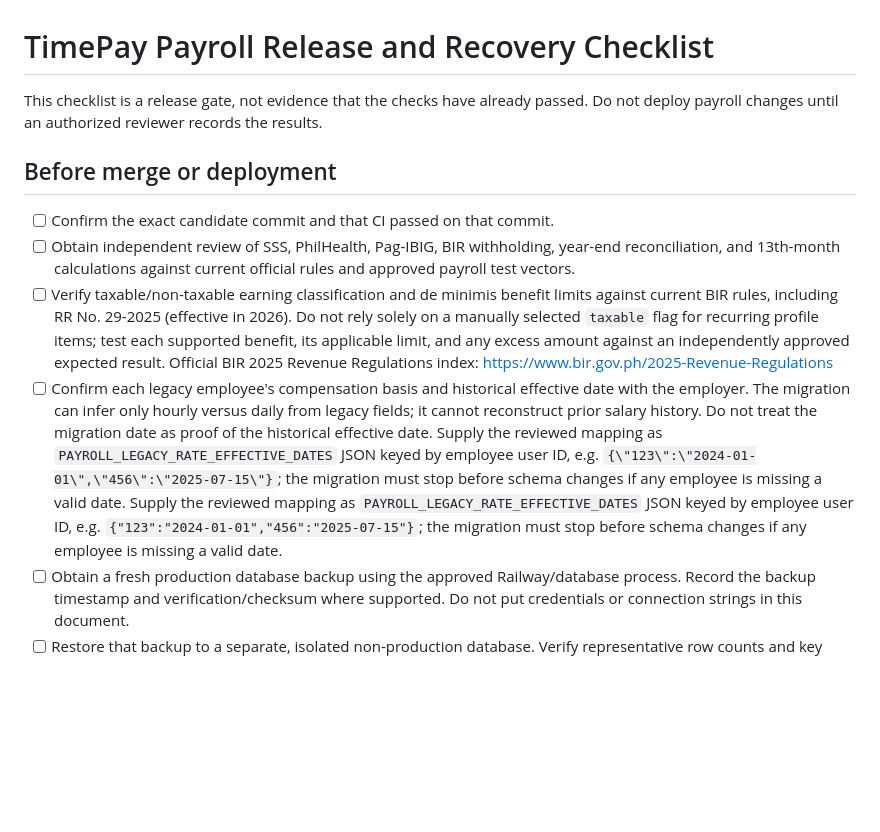
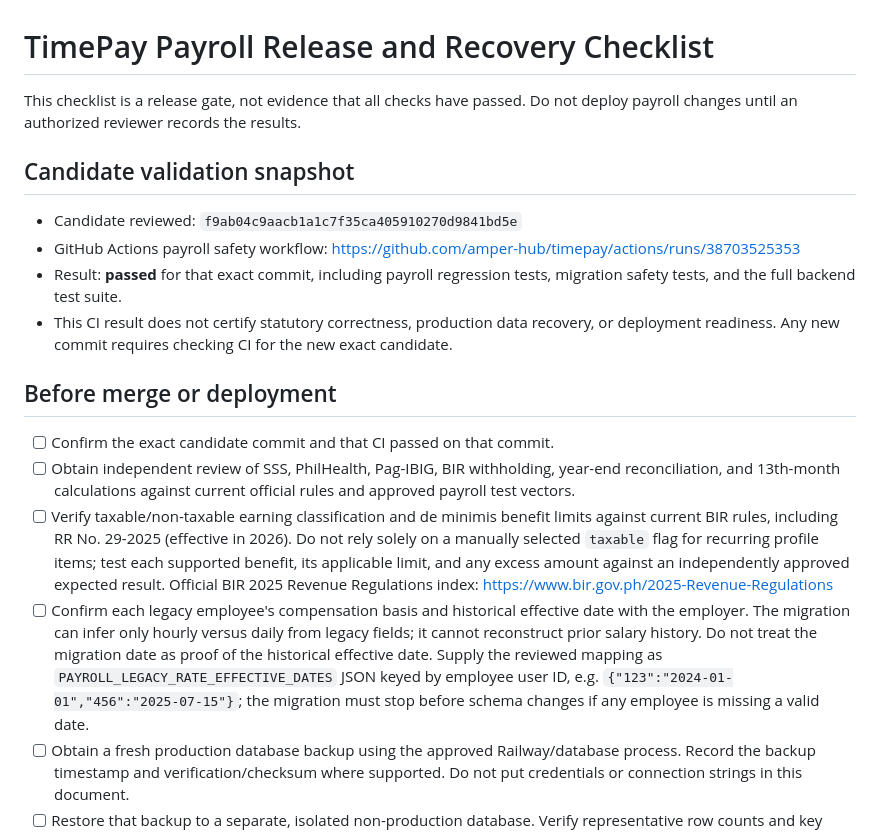
Before and after one commit to amper-hub/timepay, a Markdown page: docs/payroll-release-recovery-checklist.md, the part around the change. Drawn GitHub-style; blank space fills up the shorter version.

Commit message:
docs(payroll): clarify release checklist and CI snapshot

```diff
--- a/docs/payroll-release-recovery-checklist.md
+++ b/docs/payroll-release-recovery-checklist.md
@@ -1,13 +1,20 @@
 # TimePay Payroll Release and Recovery Checklist
 
-This checklist is a release gate, not evidence that the checks have already passed. Do not deploy payroll changes until an authorized reviewer records the results.
+This checklist is a release gate, not evidence that all checks have passed. Do not deploy payroll changes until an authorized reviewer records the results.
+
+## Candidate validation snapshot
+
+- Candidate reviewed: `f9ab04c9aacb1a1c7f35ca405910270d9841bd5e`
+- GitHub Actions payroll safety workflow: https://github.com/amper-hub/timepay/actions/runs/38703525353
+- Result: **passed** for that exact commit, including payroll regression tests, migration safety tests, and the full backend test suite.
+- This CI result does not certify statutory correctness, production data recovery, or deployment readiness. Any new commit requires checking CI for the new exact candidate.
 
 ## Before merge or deployment
 
 - [ ] Confirm the exact candidate commit and that CI passed on that commit.
 - [ ] Obtain independent review of SSS, PhilHealth, Pag-IBIG, BIR withholding, year-end reconciliation, and 13th-month calculations against current official rules and approved payroll test vectors.
 - [ ] Verify taxable/non-taxable earning classification and de minimis benefit limits against current BIR rules, including RR No. 29-2025 (effective in 2026). Do not rely solely on a manually selected `taxable` flag for recurring profile items; test each supported benefit, its applicable limit, and any excess amount against an independently approved expected result. Official BIR 2025 Revenue Regulations index: https://www.bir.gov.ph/2025-Revenue-Regulations
-- [ ] Confirm each legacy employee's compensation basis and historical effective date with the employer. The migration can infer only hourly versus daily from legacy fields; it cannot reconstruct prior salary history. Do not treat the migration date as proof of the historical effective date. Supply the reviewed mapping as `PAYROLL_LEGACY_RATE_EFFECTIVE_DATES` JSON keyed by employee user ID, e.g. `{\"123\":\"2024-01-01\",\"456\":\"2025-07-15\"}`; the migration must stop before schema changes if any employee is missing a valid date. Supply the reviewed mapping as `PAYROLL_LEGACY_RATE_EFFECTIVE_DATES` JSON keyed by employee user ID, e.g. `{"123":"2024-01-01","456":"2025-07-15"}`; the migration must stop before schema changes if any employee is missing a valid date.
+- [ ] Confirm each legacy employee's compensation basis and historical effective date with the employer. The migration can infer only hourly versus daily from legacy fields; it cannot reconstruct prior salary history. Do not treat the migration date as proof of the historical effective date. Supply the reviewed mapping as `PAYROLL_LEGACY_RATE_EFFECTIVE_DATES` JSON keyed by employee user ID, e.g. `{"123":"2024-01-01","456":"2025-07-15"}`; the migration must stop before schema changes if any employee is missing a valid date.
 - [ ] Obtain a fresh production database backup using the approved Railway/database process. Record the backup timestamp and verification/checksum where supported. Do not put credentials or connection strings in this document.
 - [ ] Restore that backup to a separate, isolated non-production database. Verify representative row counts and key relationships before testing.
 - [ ] Run the candidate migration against the isolated restored copy. Verify all payroll tables, seeded statutory rule versions, employee profile/rate backfills, and application smoke tests.
```
